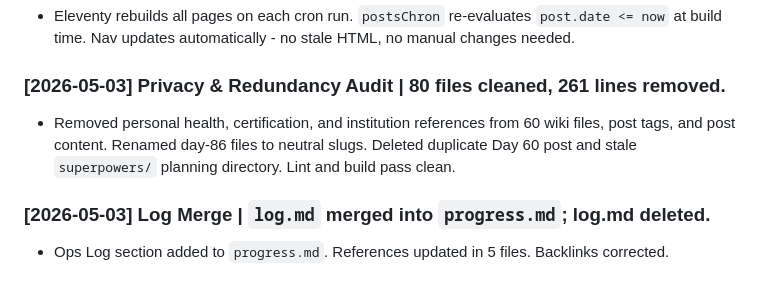
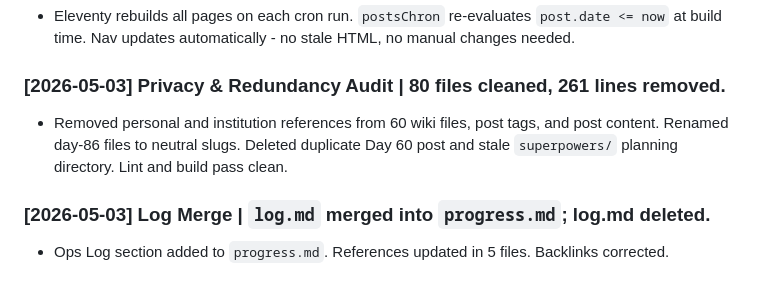
Before and after one commit to jiansuphd/vibe-id-daily-fix, a Markdown page: 00_meta/progress.md, the part around the change. Rendered like a GitHub page.

Commit message:
fix: redact personal data categories from Phase 5 privacy audit entry

```diff
--- a/00_meta/progress.md
+++ b/00_meta/progress.md
@@ -151,7 +151,7 @@
 - Eleventy rebuilds all pages on each cron run. `postsChron` re-evaluates `post.date <= now` at build time. Nav updates automatically - no stale HTML, no manual changes needed.
 
 ### [2026-05-03] Privacy & Redundancy Audit | 80 files cleaned, 261 lines removed.
-- Removed personal health, certification, and institution references from 60 wiki files, post tags, and post content. Renamed day-86 files to neutral slugs. Deleted duplicate Day 60 post and stale `superpowers/` planning directory. Lint and build pass clean.
+- Removed personal and institution references from 60 wiki files, post tags, and post content. Renamed day-86 files to neutral slugs. Deleted duplicate Day 60 post and stale `superpowers/` planning directory. Lint and build pass clean.
 
 ### [2026-05-03] Log Merge | `log.md` merged into `progress.md`; log.md deleted.
 - Ops Log section added to `progress.md`. References updated in 5 files. Backlinks corrected.
```
